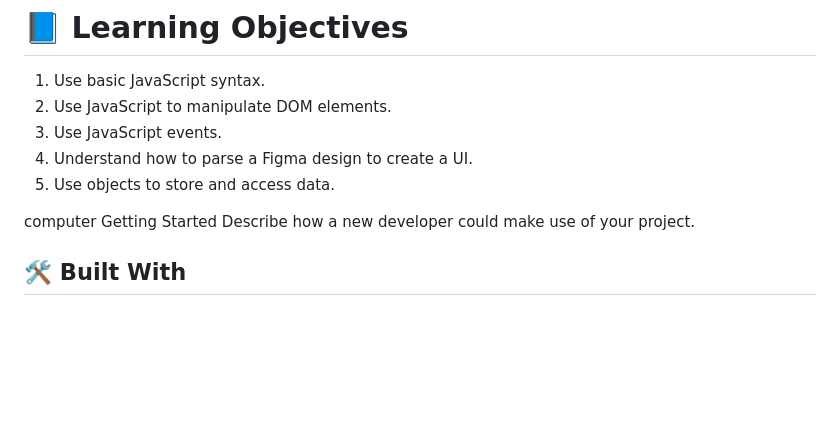
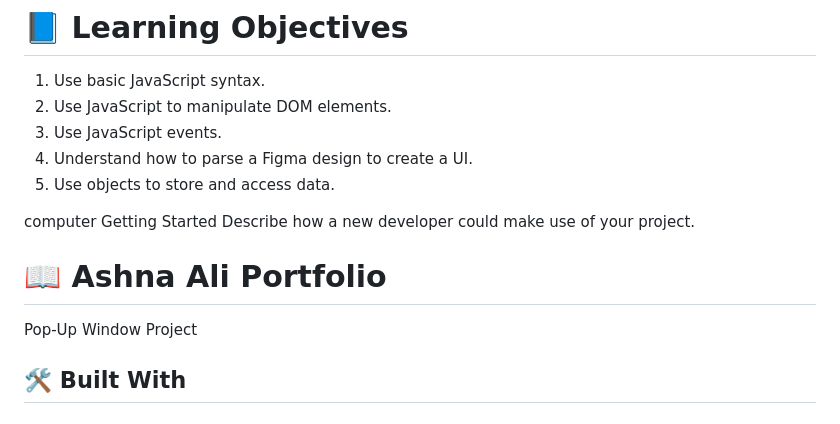
Before and after one commit to Ashnaali3255/Portfolio-1, a Markdown page: README.md, the part around the change. Drawn GitHub-style; blank space fills up the shorter version.

```diff
--- a/README.md
+++ b/README.md
@@ -25,8 +25,8 @@
 computer Getting Started Describe how a new developer could make use of your project.
 
 <!-- PROJECT DESCRIPTION -->
-
-
+# 📖 Ashna Ali Portfolio <a name="about-project"></a>
+Pop-Up Window Project
 
 ## 🛠 Built With <a name="built-with"></a>
 
```
